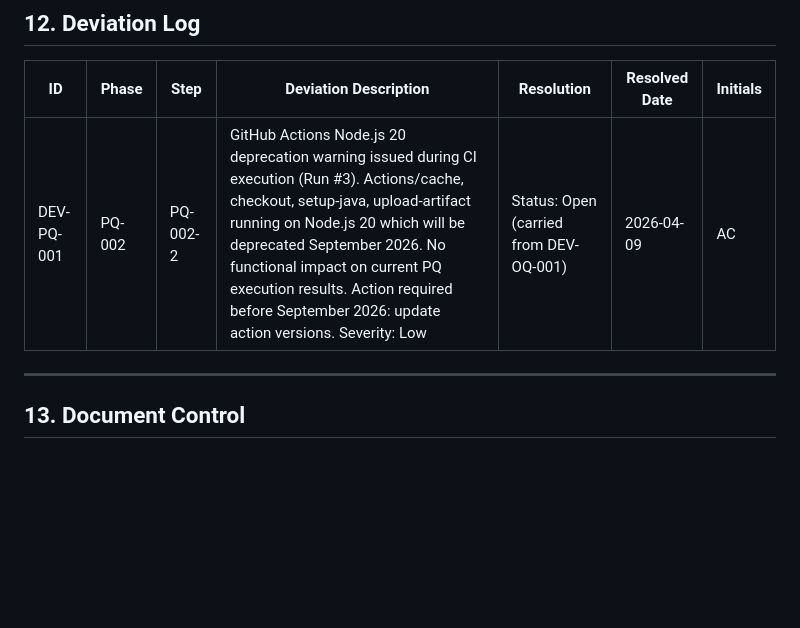
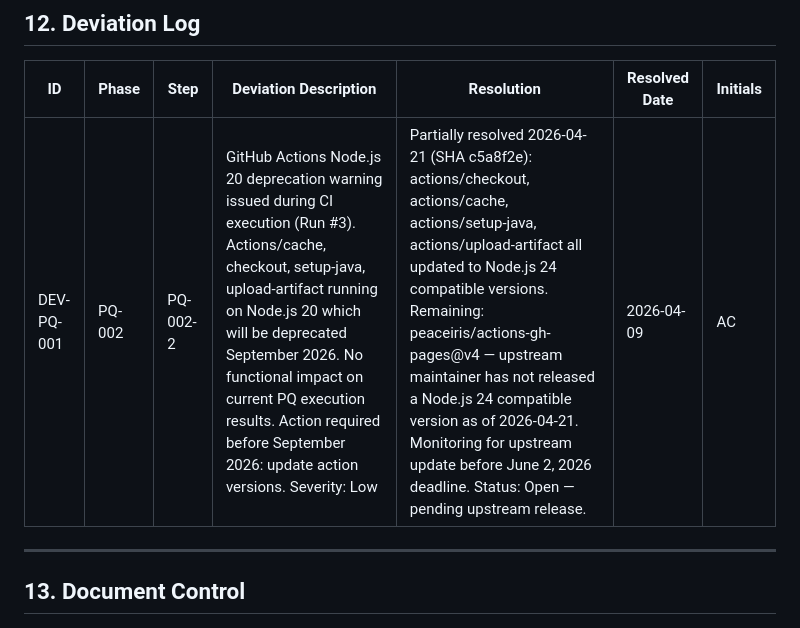
Before and after one commit to Dag86/fhir-validation-suite, a Markdown page: docs/qualification/PQ.md, the part around the change. GitHub-like rendering; blank space fills up the shorter version.

```diff
--- a/docs/qualification/PQ.md
+++ b/docs/qualification/PQ.md
@@ -296,7 +296,7 @@ This qualification must be repeated or partially repeated if any of the followin
 
 | ID | Phase | Step | Deviation Description | Resolution | Resolved Date | Initials |
 |---|---|---|---|---|---|---|
-| DEV-PQ-001 | PQ-002 | PQ-002-2 | GitHub Actions Node.js 20 deprecation warning issued during CI execution (Run #3). Actions/cache, checkout, setup-java, upload-artifact running on Node.js 20 which will be deprecated September 2026. No functional impact on current PQ execution results. Action required before September 2026: update action versions. Severity: Low | Status: Open (carried from DEV-OQ-001) | 2026-04-09 | AC |
+| DEV-PQ-001 | PQ-002 | PQ-002-2 | GitHub Actions Node.js 20 deprecation warning issued during CI execution (Run #3). Actions/cache, checkout, setup-java, upload-artifact running on Node.js 20 which will be deprecated September 2026. No functional impact on current PQ execution results. Action required before September 2026: update action versions. Severity: Low | Partially resolved 2026-04-21 (SHA c5a8f2e): actions/checkout, actions/cache, actions/setup-java, actions/upload-artifact all updated to Node.js 24 compatible versions. Remaining: peaceiris/actions-gh-pages@v4 — upstream maintainer has not released a Node.js 24 compatible version as of 2026-04-21. Monitoring for upstream update before June 2, 2026 deadline. Status: Open — pending upstream release. | 2026-04-09 | AC |
 
 ---
 
```
Also changed, not shown: docs/gap-analysis.md (+3 -1 lines), docs/qualification/OQ.md (+1 -1 lines).
